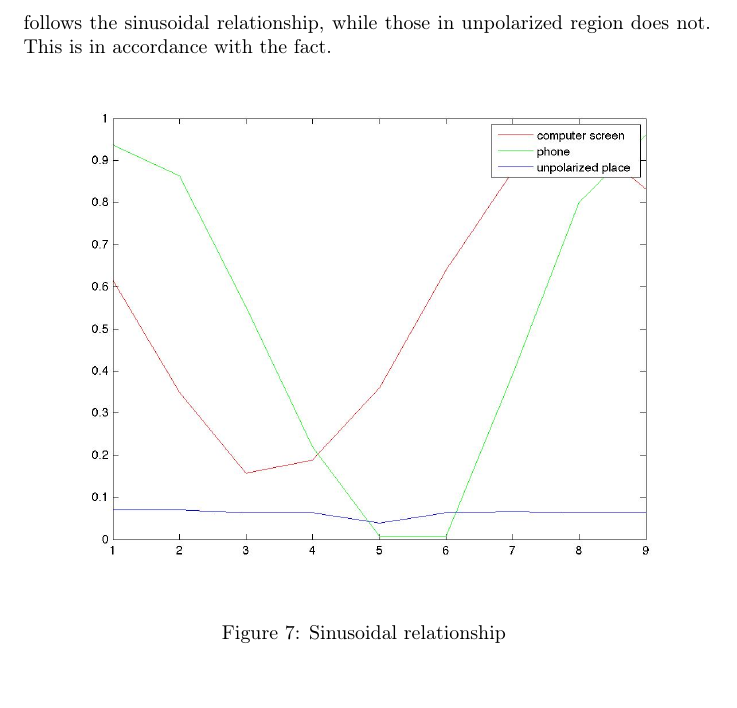
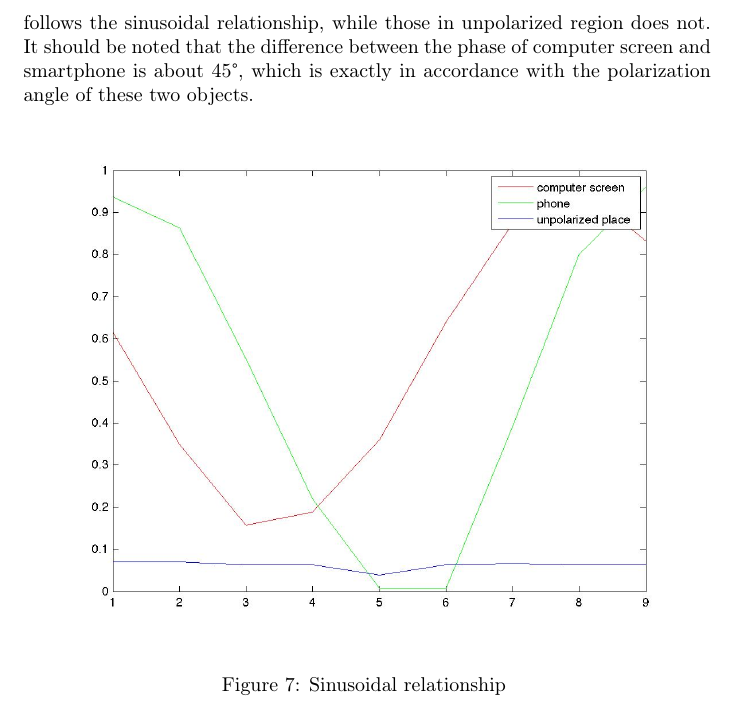
Before and after one commit to Armine13/Sensors_Lab_Git, a LaTeX document (Lab1/report.tex): part of page 6 of 10, cut so that both start at the same text. Compiled offline with pdfLaTeX.

Commit message:
a little modify

```diff
--- a/Lab1/report.tex
+++ b/Lab1/report.tex
@@ -181,7 +181,7 @@ Corresponding images are shown in Figure \ref{fig:five}
 	\label{fig:five}
 \end{figure}
 
-Now we are going to draw a graph in order to show the sinusoidal relationship in polarized region. We respectively choose three points in our 9 images, which are the point in the computer screen, smartphone and unpolarized region. The result is shown in Figure \ref{fig:plot}. It is easy to notice that the points in polarized region follows the sinusoidal relationship, while those in unpolarized region does not. This is in accordance with the fact.
+Now we are going to draw a graph in order to show the sinusoidal relationship in polarized region. We respectively choose three points in our 9 images, which are the point in the computer screen, smartphone and unpolarized region. The result is shown in Figure \ref{fig:plot}. It is easy to notice that the points in polarized region follows the sinusoidal relationship, while those in unpolarized region does not. It should be noted that the difference between the phase of computer screen and smartphone is about 45\textdegree, which is exactly in accordance with the polarization angle of these two objects.
  \begin{figure}[H]
  	\centering
 	\includegraphics[width=\linewidth]{Pictures/Least_Mean/sin.jpg}
```
Also changed, not shown: 2 other files.
